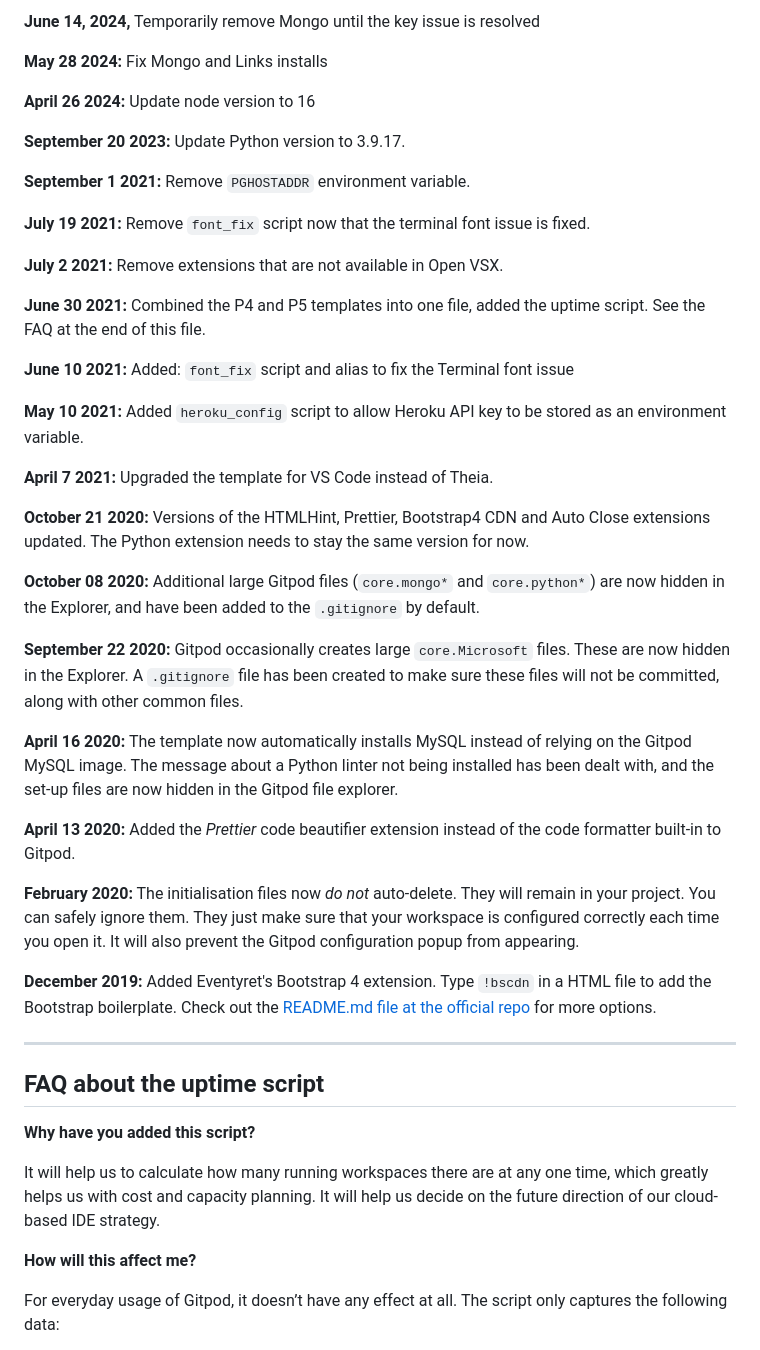
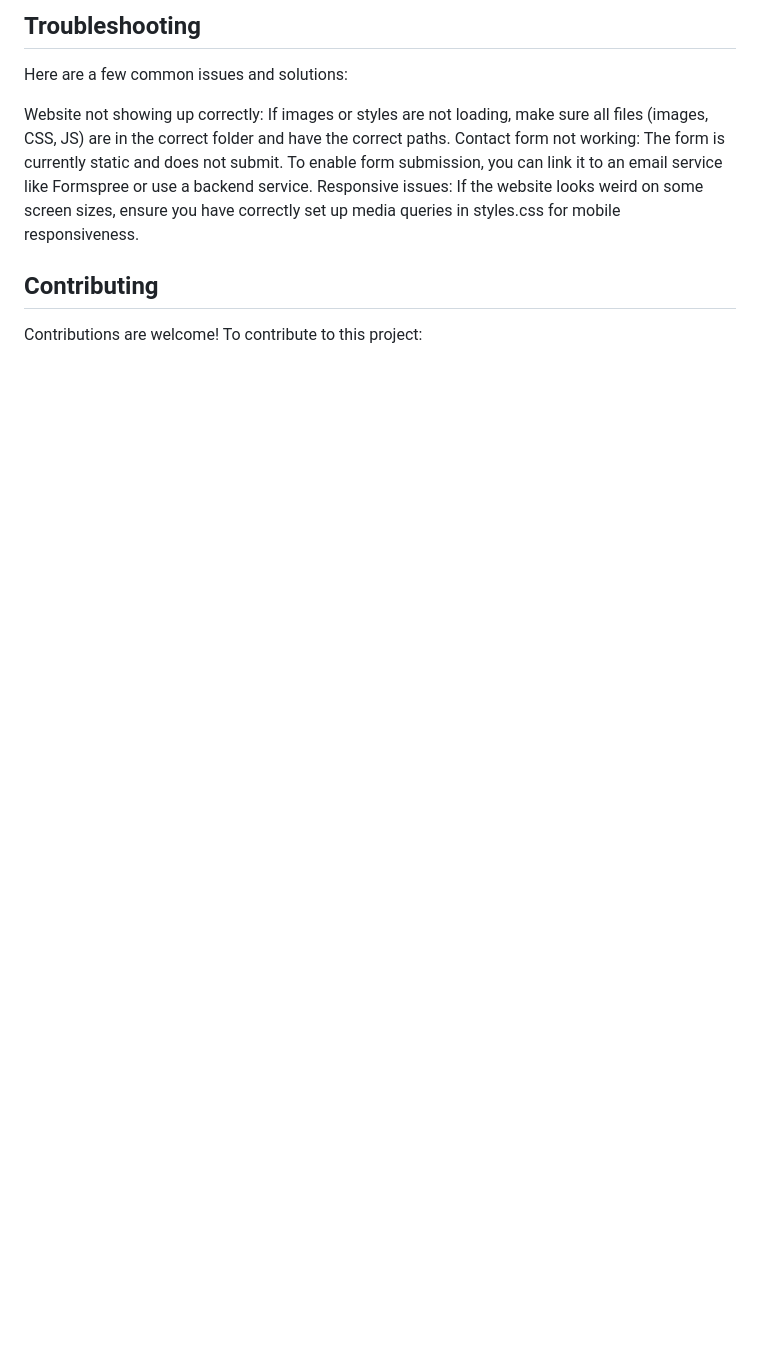
Before and after one commit to Maddz223/Boardwalk-Games, a Markdown page: README.md, the part around the change printed below. Drawn GitHub-style; blank space fills up the shorter version.

```diff
--- a/README.md
+++ b/README.md
@@ -57,49 +80,11 @@ We continually tweak and adjust this template to help give you the best experien
 
-**June 14, 2024,** Temporarily remove Mongo until the key issue is resolved
+## Troubleshooting
+Here are a few common issues and solutions:
 
-**May 28 2024:** Fix Mongo and Links installs
+Website not showing up correctly: If images or styles are not loading, make sure all files (images, CSS, JS) are in the correct folder and have the correct paths.
+Contact form not working: The form is currently static and does not submit. To enable form submission, you can link it to an email service like Formspree or use a backend service.
+Responsive issues: If the website looks weird on some screen sizes, ensure you have correctly set up media queries in styles.css for mobile responsiveness.
 
-**April 26 2024:** Update node version to 16
+## Contributing
+Contributions are welcome! To contribute to this project:
 
-**September 20 2023:** Update Python version to 3.9.17.
-
-**September 1 2021:** Remove `PGHOSTADDR` environment variable.
-
-**July 19 2021:** Remove `font_fix` script now that the terminal font issue is fixed.
-
-**July 2 2021:** Remove extensions that are not available in Open VSX.
-
-**June 30 2021:** Combined the P4 and P5 templates into one file, added the uptime script. See the FAQ at the end of this file.
-
-**June 10 2021:** Added: `font_fix` script and alias to fix the Terminal font issue
-
-**May 10 2021:** Added `heroku_config` script to allow Heroku API key to be stored as an environment variable.
-
-**April 7 2021:** Upgraded the template for VS Code instead of Theia.
-
-**October 21 2020:** Versions of the HTMLHint, Prettier, Bootstrap4 CDN and Auto Close extensions updated. The Python extension needs to stay the same version for now.
-
-**October 08 2020:** Additional large Gitpod files (`core.mongo*` and `core.python*`) are now hidden in the Explorer, and have been added to the `.gitignore` by default.
-
-**September 22 2020:** Gitpod occasionally creates large `core.Microsoft` files. These are now hidden in the Explorer. A `.gitignore` file has been created to make sure these files will not be committed, along with other common files.
-
-**April 16 2020:** The template now automatically installs MySQL instead of relying on the Gitpod MySQL image. The message about a Python linter not being installed has been dealt with, and the set-up files are now hidden in the Gitpod file explorer.
-
-**April 13 2020:** Added the _Prettier_ code beautifier extension instead of the code formatter built-in to Gitpod.
-
-**February 2020:** The initialisation files now _do not_ auto-delete. They will remain in your project. You can safely ignore them. They just make sure that your workspace is configured correctly each time you open it. It will also prevent the Gitpod configuration popup from appearing.
-
-**December 2019:** Added Eventyret's Bootstrap 4 extension. Type `!bscdn` in a HTML file to add the Bootstrap boilerplate. Check out the <a href="https://github.com/Eventyret/vscode-bcdn" target="_blank">README.md file at the official repo</a> for more options.
-
-------
-
-## FAQ about the uptime script
-
-**Why have you added this script?**
-
-It will help us to calculate how many running workspaces there are at any one time, which greatly helps us with cost and capacity planning. It will help us decide on the future direction of our cloud-based IDE strategy.
-
-**How will this affect me?**
-
-For everyday usage of Gitpod, it doesn’t have any effect at all. The script only captures the following data:
-
```
Also changed, not shown: other parts of README.md (+66 -61 lines).
